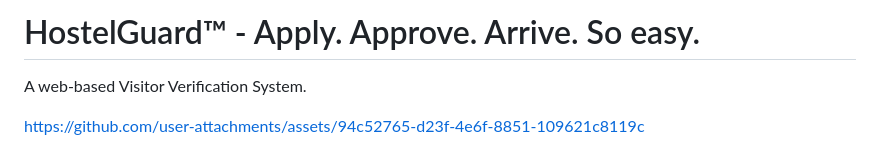
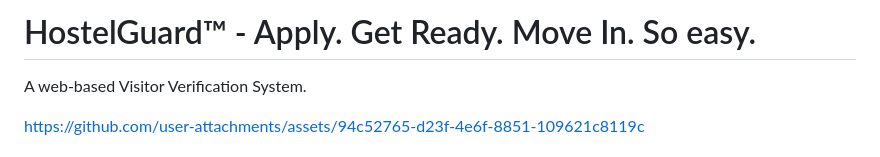
Before and after one commit to jameswong3388/HostelGuard, a Markdown page: README.md, the part around the change. GitHub-like rendering.

```diff
--- a/README.md
+++ b/README.md
@@ -1,4 +1,4 @@
-# HostelGuard™ - Apply. Approve. Arrive. So easy.
+# HostelGuard™ - Apply. Get Ready. Move In. So easy.
 
 A web-based Visitor Verification System.
 
```
